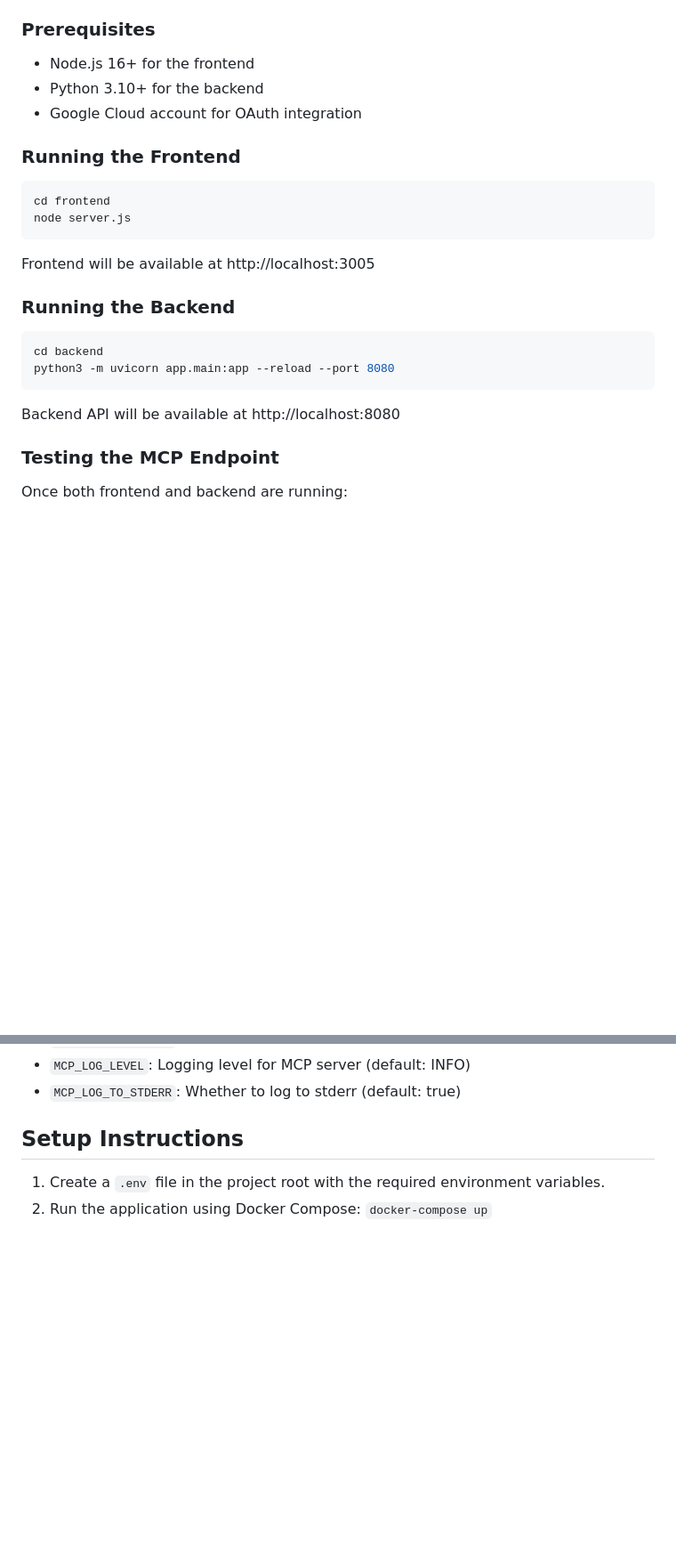
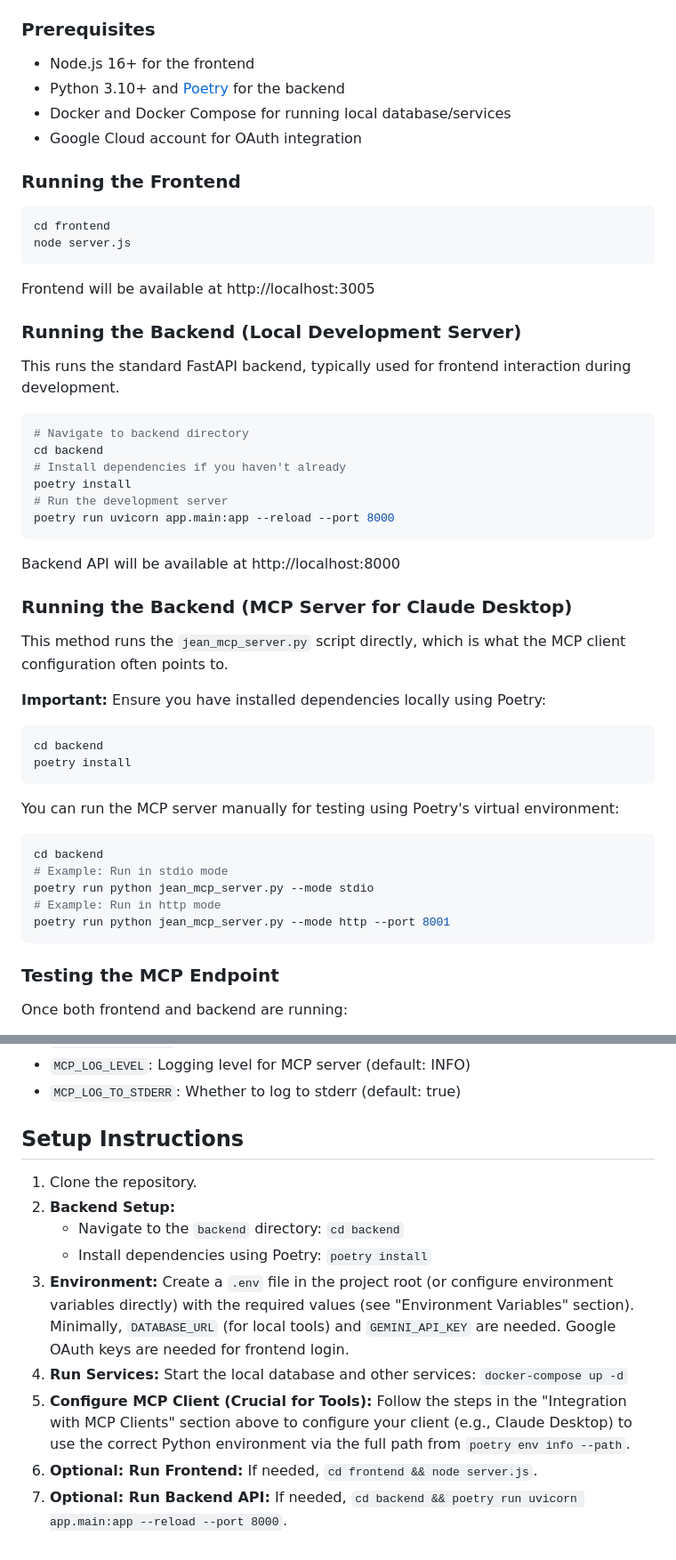
Before and after one commit to jonathan-politzki/jean-memory, a Markdown page: README.md, 2 parts joined by grey strips. Shown at 89% size. Rendered like a GitHub page; blank space fills up the shorter version.

Commit message:
latest status -- working -- made some changes to poetry to config local claude.

````diff
--- a/README.md
+++ b/README.md
@@ -90,7 +90,8 @@ Our current MCP implementation follows the basic Model Context Protocol pattern
 
 ### Prerequisites
 - Node.js 16+ for the frontend
-- Python 3.10+ for the backend
+- Python 3.10+ and [Poetry](https://python-poetry.org/) for the backend
+- Docker and Docker Compose for running local database/services
 - Google Cloud account for OAuth integration
 
 ### Running the Frontend
@@ -100,12 +101,38 @@ node server.js
 ```
 Frontend will be available at http://localhost:3005
 
-### Running the Backend
+### Running the Backend (Local Development Server)
+
+This runs the standard FastAPI backend, typically used for frontend interaction during development.
+
+```bash
+# Navigate to backend directory
+cd backend
+# Install dependencies if you haven't already
+poetry install
+# Run the development server
+poetry run uvicorn app.main:app --reload --port 8000
+```
+Backend API will be available at http://localhost:8000
+
+### Running the Backend (MCP Server for Claude Desktop)
+
+This method runs the `jean_mcp_server.py` script directly, which is what the MCP client configuration often points to.
+
+**Important:** Ensure you have installed dependencies locally using Poetry:
 ```bash
 cd backend
-python3 -m uvicorn app.main:app --reload --port 8080
+poetry install
 ```
-Backend API will be available at http://localhost:8080
+
+You can run the MCP server manually for testing using Poetry's virtual environment:
+```bash
+cd backend
+# Example: Run in stdio mode
+poetry run python jean_mcp_server.py --mode stdio
+# Example: Run in http mode
+poetry run python jean_mcp_server.py --mode http --port 8001
+```
 
 ### Testing the MCP Endpoint
 Once both frontend and backend are running:
@@ -162,5 +217,12 @@ For Google authentication to work, you need to set up the following:
 
 ## Setup Instructions
 
-1. Create a `.env` file in the project root with the required environment variables.
-2. Run the application using Docker Compose: `docker-compose up`
+1.  Clone the repository.
+2.  **Backend Setup:**
+    *   Navigate to the `backend` directory: `cd backend`
+    *   Install dependencies using Poetry: `poetry install`
+3.  **Environment:** Create a `.env` file in the project root (or configure environment variables directly) with the required values (see "Environment Variables" section). Minimally, `DATABASE_URL` (for local tools) and `GEMINI_API_KEY` are needed. Google OAuth keys are needed for frontend login.
+4.  **Run Services:** Start the local database and other services: `docker-compose up -d`
+5.  **Configure MCP Client (Crucial for Tools):** Follow the steps in the "Integration with MCP Clients" section above to configure your client (e.g., Claude Desktop) to use the correct Python environment via the full path from `poetry env info --path`.
+6.  **Optional: Run Frontend:** If needed, `cd frontend && node server.js`.
+7.  **Optional: Run Backend API:** If needed, `cd backend && poetry run uvicorn app.main:app --reload --port 8000`.
````
Also changed, not shown: other parts of README.md (+31 -3 lines), STATUS.md (+8 -2 lines), deployment_and_integration_plan.md (+1 -0 lines).
